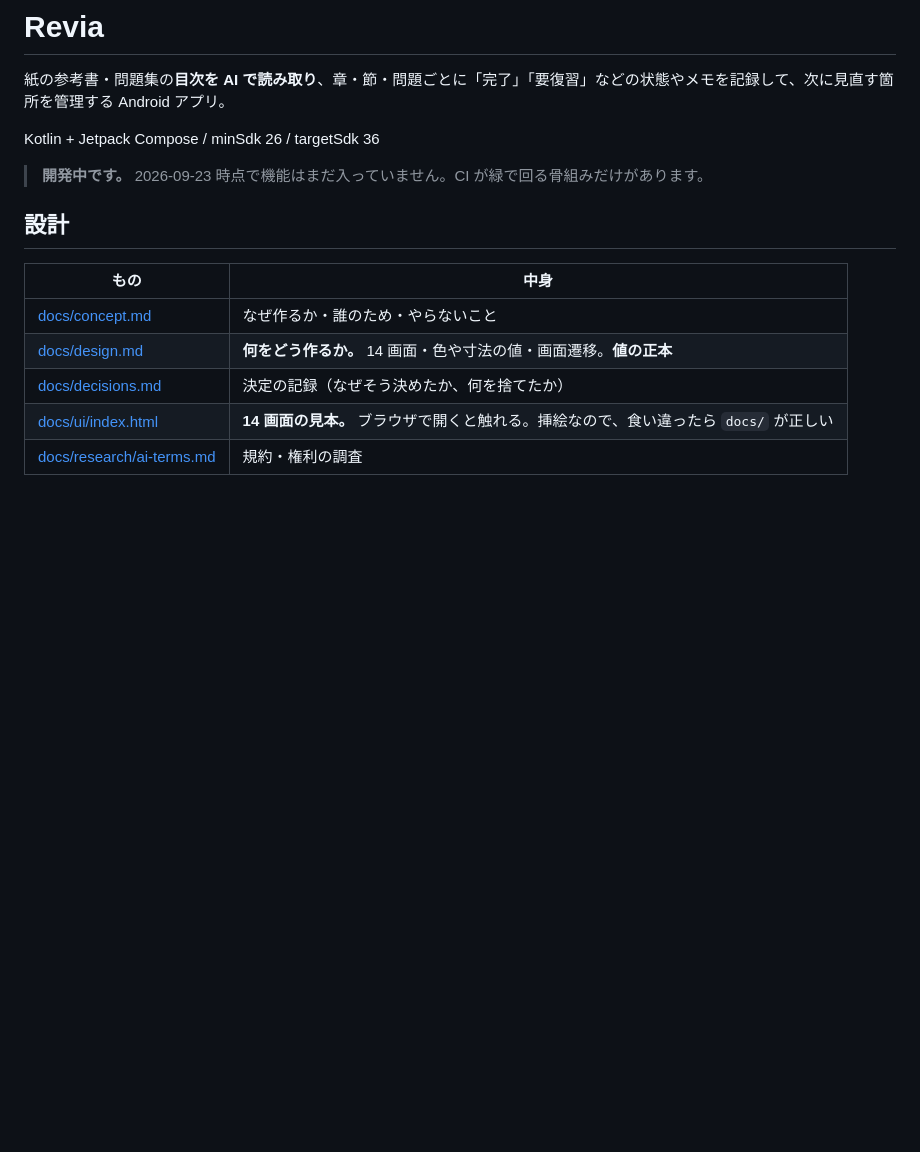
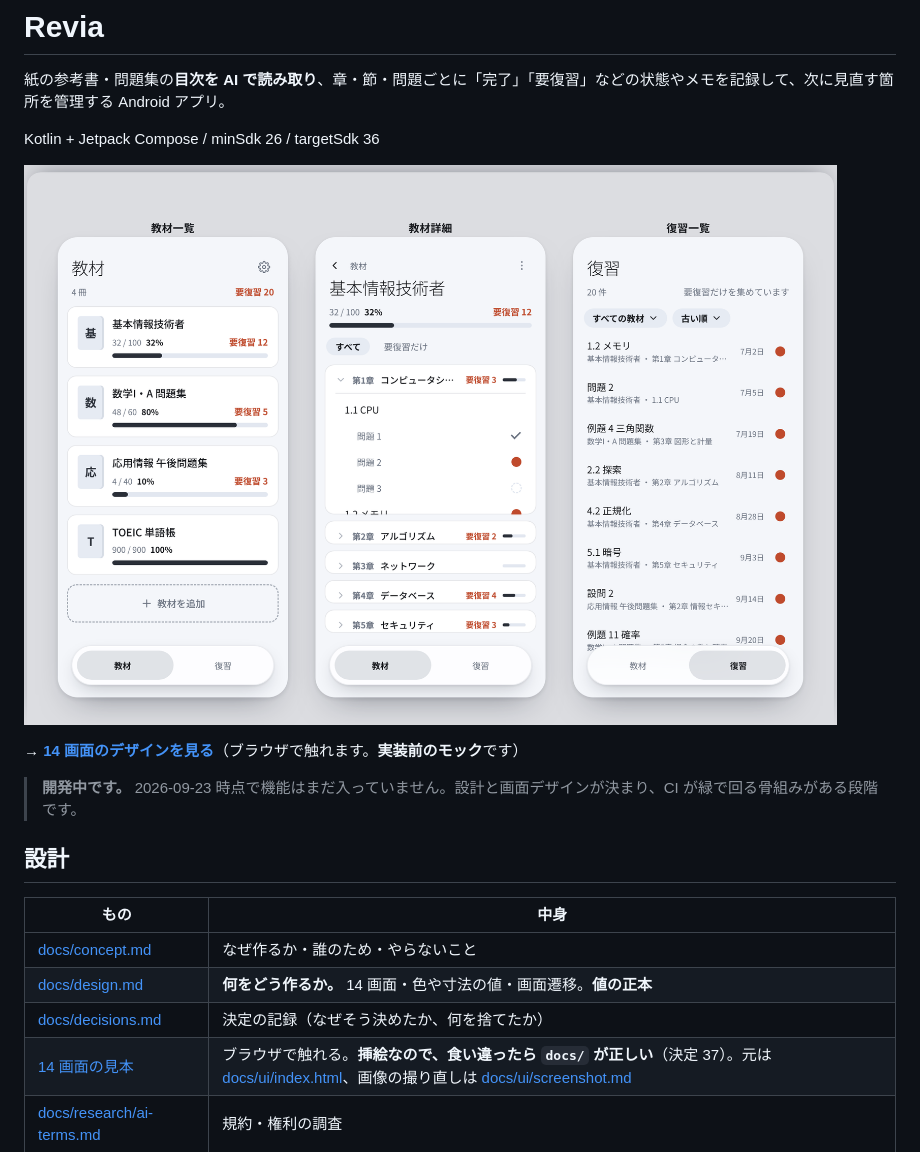
Before and after one commit to Showgo1130/Revia, a Markdown page: README.md, the part around the change. Drawn GitHub-style; pictures changed too: docs/ui/screenshot.png (added); blank space fills up the shorter version.

```diff
--- a/README.md
+++ b/README.md
@@ -4,7 +4,11 @@
 
 Kotlin + Jetpack Compose / minSdk 26 / targetSdk 36
 
-> **開発中です。** 2026-09-23 時点で機能はまだ入っていません。CI が緑で回る骨組みだけがあります。
+[![Revia の画面デザイン。左から教材一覧・教材詳細・復習一覧](docs/ui/screenshot.png)](https://showgo1130.github.io/Revia/ui/)
+
+**→ [14 画面のデザインを見る](https://showgo1130.github.io/Revia/ui/)**（ブラウザで触れます。**実装前のモック**です）
+
+> **開発中です。** 2026-09-23 時点で機能はまだ入っていません。設計と画面デザインが決まり、CI が緑で回る骨組みがある段階です。
 
 ## 設計
 
@@ -13,7 +17,7 @@ Kotlin + Jetpack Compose / minSdk 26 / targetSdk 36
 | [docs/concept.md](docs/concept.md) | なぜ作るか・誰のため・やらないこと |
 | [docs/design.md](docs/design.md) | **何をどう作るか。** 14 画面・色や寸法の値・画面遷移。**値の正本** |
 | [docs/decisions.md](docs/decisions.md) | 決定の記録（なぜそう決めたか、何を捨てたか） |
-| [docs/ui/index.html](docs/ui/index.html) | **14 画面の見本。** ブラウザで開くと触れる。挿絵なので、食い違ったら `docs/` が正しい |
+| [14 画面の見本](https://showgo1130.github.io/Revia/ui/) | ブラウザで触れる。**挿絵なので、食い違ったら `docs/` が正しい**（決定 37）。元は [docs/ui/index.html](docs/ui/index.html)、画像の撮り直しは [docs/ui/screenshot.md](docs/ui/screenshot.md) |
 | [docs/research/ai-terms.md](docs/research/ai-terms.md) | 規約・権利の調査 |
 
 ## ビルド
```
Also changed, not shown: docs/ui/screenshot.md (added, +69 -0 lines).
